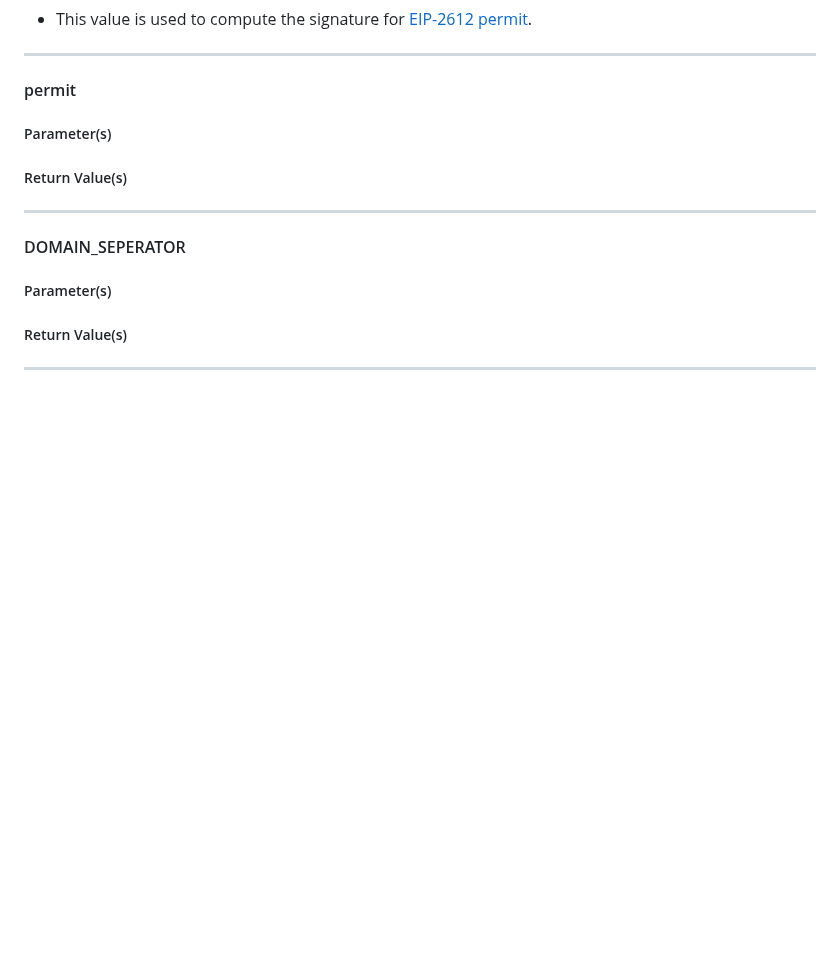
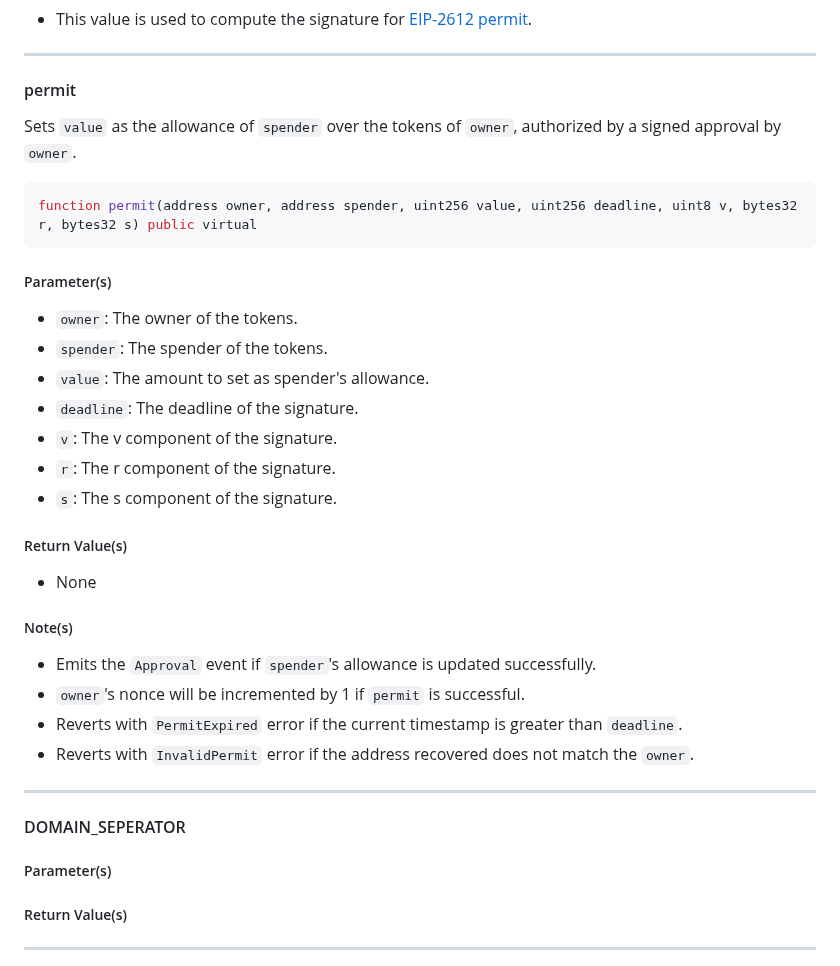
Before and after one commit to Vectorized/solady, a Markdown page: docs/tokens/erc20.md, the part around the change. Drawn GitHub-style; blank space fills up the shorter version.

Commit message:
added documentation for permit

````diff
--- a/docs/tokens/erc20.md
+++ b/docs/tokens/erc20.md
@@ -312,9 +312,32 @@ function nonces(address owner) public view virtual returns (uint256 result)
 
 #### permit
 
+Sets `value` as the allowance of `spender` over the tokens of `owner`, authorized by a signed approval by `owner`.
+
+```solidity
+function permit(address owner, address spender, uint256 value, uint256 deadline, uint8 v, bytes32 r, bytes32 s) public virtual
+```
+
 ##### Parameter(s)
 
+- `owner`: The owner of the tokens.
+- `spender`: The spender of the tokens.
+- `value`: The amount to set as spender's allowance.
+- `deadline`: The deadline of the signature.
+- `v`: The v component of the signature.
+- `r`: The r component of the signature.
+- `s`: The s component of the signature.
+
 ##### Return Value(s)
+
+- None
+
+##### Note(s)
+
+- Emits the `Approval` event if `spender`'s allowance is updated successfully.
+- `owner`'s nonce will be incremented by 1 if `permit` is successful.
+- Reverts with `PermitExpired` error if the current timestamp is greater than `deadline`.
+- Reverts with `InvalidPermit` error if the address recovered does not match the `owner`.
 
 ---
 
````
